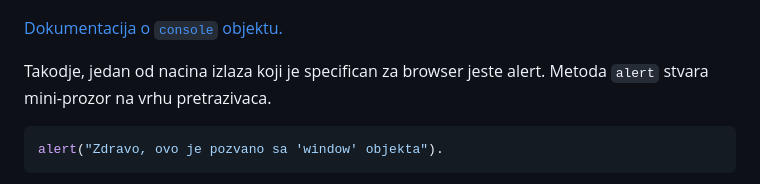
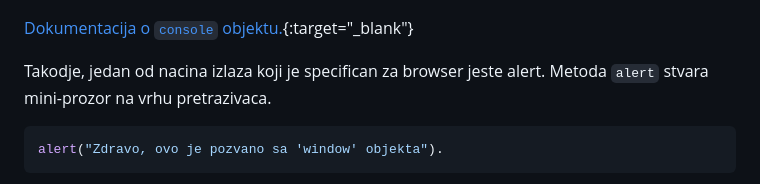
Before and after one commit to n-ratinac/materijal, a Markdown page: javascript/README.md, the part around the change. Drawn GitHub-style.

Commit message:
link u novom tabu

```diff
--- a/javascript/README.md
+++ b/javascript/README.md
@@ -75,7 +75,7 @@ Ako se ovaj kod pokrene dobijemo:
 
 ![Alt text](image.png)
 
-[Dokumentacija o `console` objektu.](https://developer.mozilla.org/en-US/docs/Web/API/console)
+[Dokumentacija o `console` objektu.](https://developer.mozilla.org/en-US/docs/Web/API/console){:target="\_blank"}
 
 Takodje, jedan od nacina izlaza koji je specifican za browser jeste alert.
 Metoda `alert` stvara mini-prozor na vrhu pretrazivaca.
```
